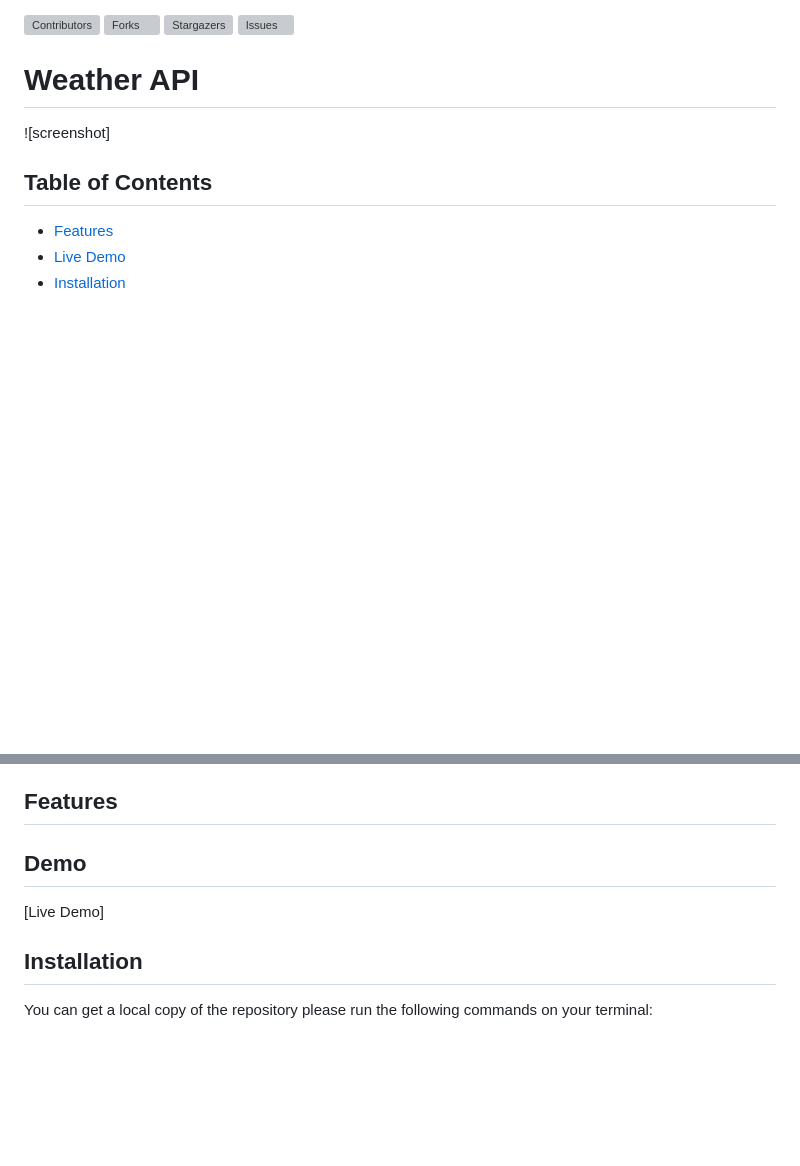
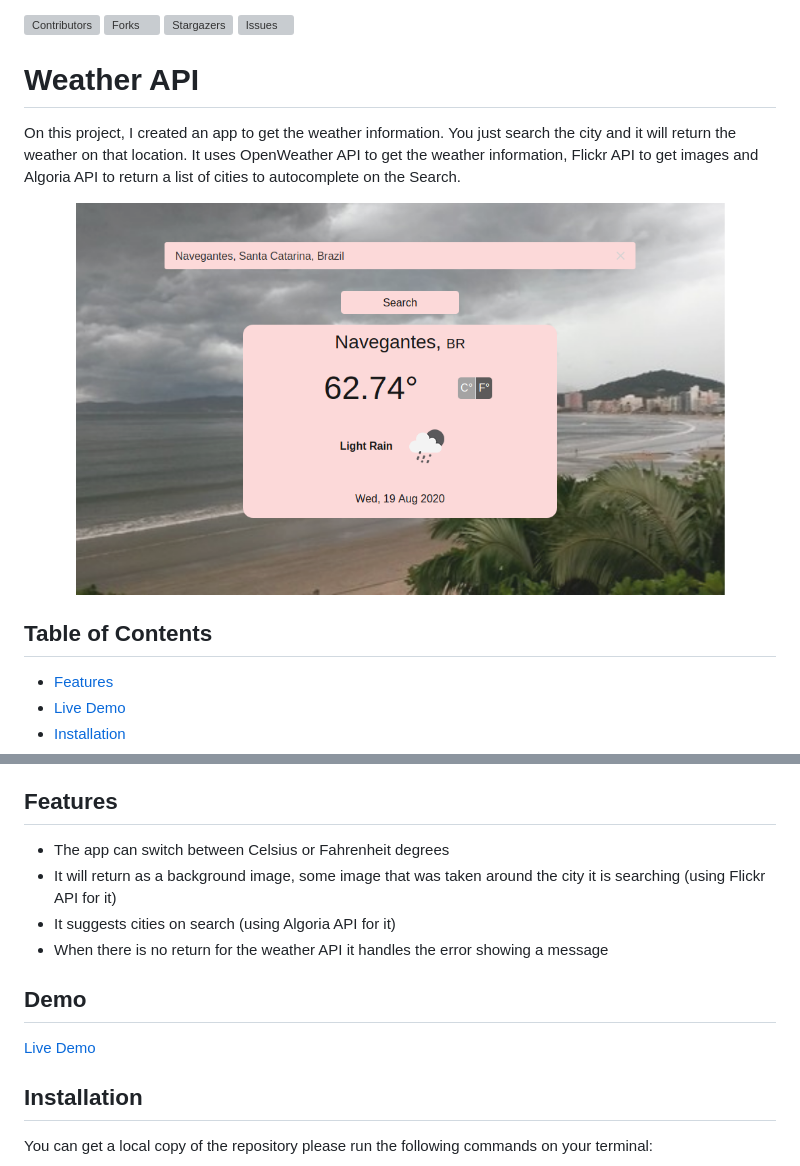
Before and after one commit to Stricks1/weatherApp, a Markdown page: README.md, 2 parts joined by grey strips. GitHub-like rendering; pictures changed too: src/ssWeather.png (added); blank space fills up the shorter version; grey boxes are pictures that could not be loaded.

Commit message:
added README info

```diff
--- a/README.md
+++ b/README.md
@@ -5,9 +5,9 @@
 
 # Weather API
 
+On this project, I created an app to get the weather information. You just search the city and it will return the weather on that location. It uses OpenWeather API to get the weather information, Flickr API to get images and Algoria API to return a list of cities to autocomplete on the Search.
 
-
-![screenshot]
+![screenshot](./src/ssWeather.png)
 
 ## Table of Contents
 
@@ -22,10 +22,14 @@
 
 ## Features
 
+- The app can switch between Celsius or Fahrenheit degrees
+- It will return as a background image, some image that was taken around the city it is searching (using Flickr API for it)
+- It suggests cities on search (using Algoria API for it)
+- When there is no return for the weather API it handles the error showing a message
 
 ## Demo
 
-[Live Demo]
+[Live Demo](https://raw.githack.com/Stricks1/weatherApp/feature-api/dist/index.html)
 
 ## Installation
 
```
